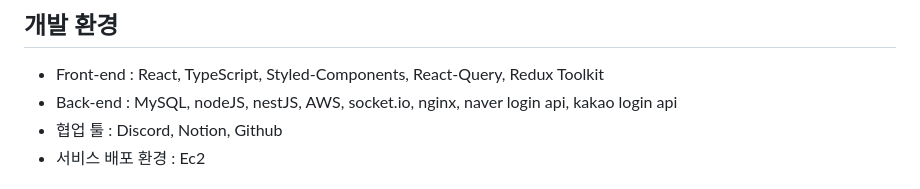
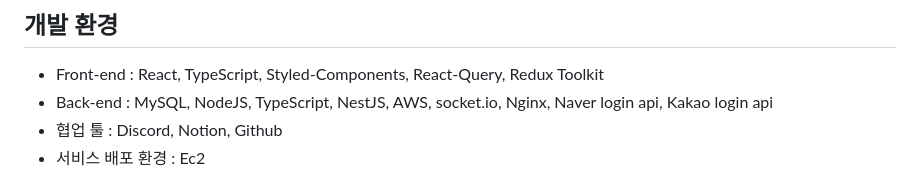
Before and after one commit to Project-Ohneul/BE, a Markdown page: README.md, the part around the change. Rendered like a GitHub page.

```diff
--- a/README.md
+++ b/README.md
@@ -63,7 +63,7 @@ Ohneul은 일상 생활에서 지치고 힘들지만 누군가에게 속마음
 
 ## 개발 환경
 - Front-end : React, TypeScript, Styled-Components, React-Query, Redux Toolkit
-- Back-end : MySQL, nodeJS, nestJS, AWS, socket.io, nginx, naver login api, kakao login api
+- Back-end : MySQL, NodeJS, TypeScript, NestJS, AWS, socket.io, Nginx, Naver login api, Kakao login api
 - 협업 툴 : Discord, Notion, Github
 - 서비스 배포 환경 : Ec2
 
```
